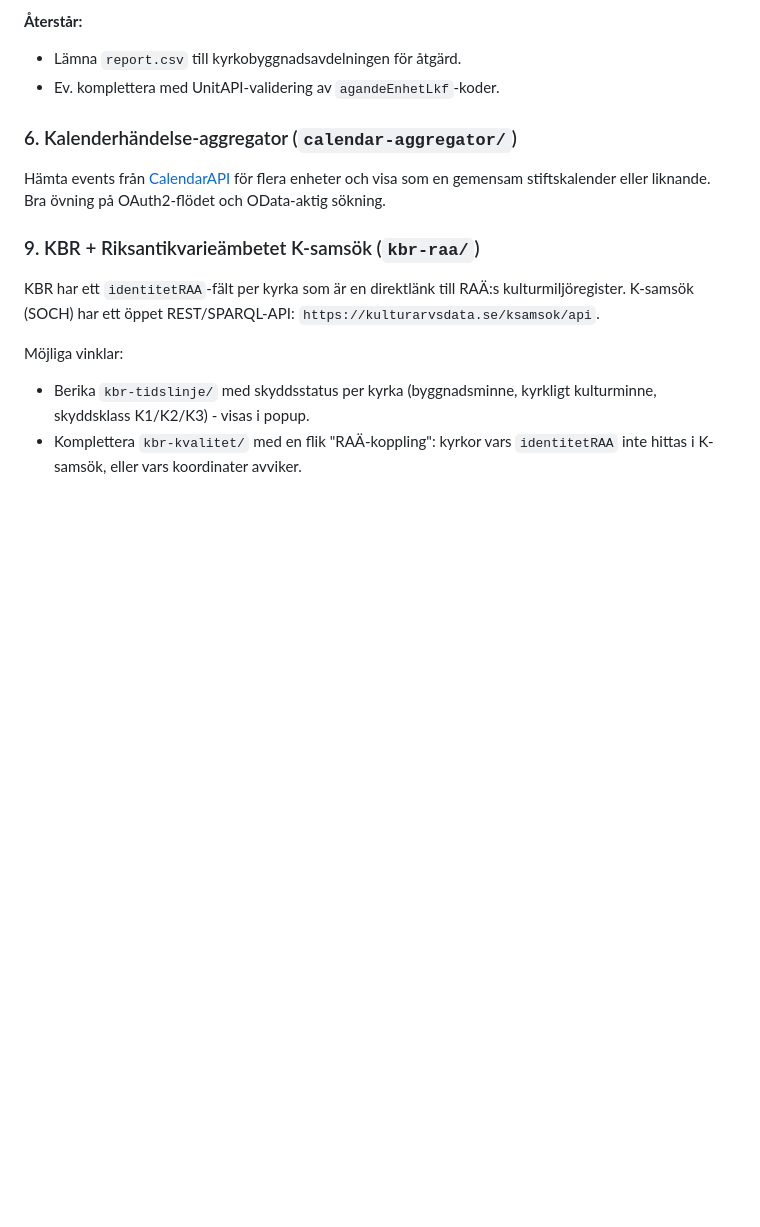
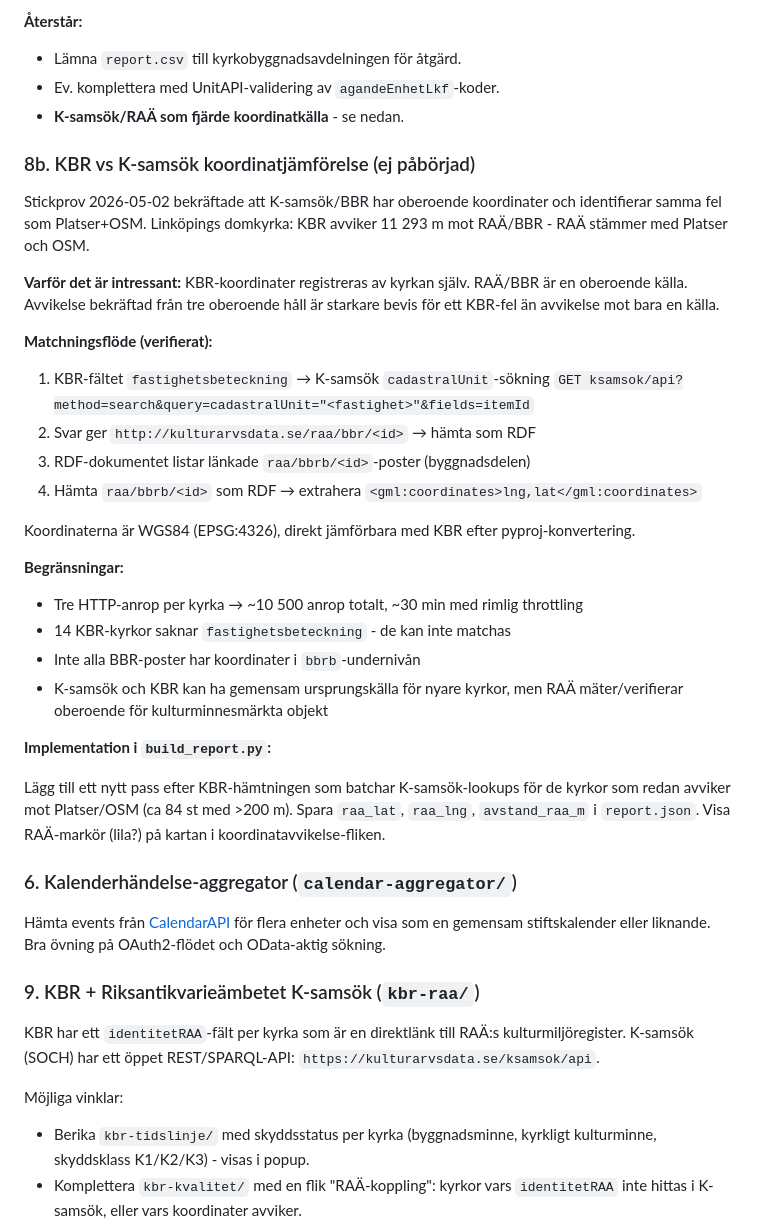
Before and after one commit to Armandur/svk-api-playground, a Markdown page: docs/modules/_todo.md, the part around the change. Drawn GitHub-style; blank space fills up the shorter version.

Commit message:
Dokumentera K-samsök koordinatjämförelse som framtida utbyggnad av kbr-kvalitet
Stickprov bekräftar att RAÄ/BBR är en oberoende koordinatkälla.
Linköpings domkyrka: KBR avviker 11 293 m mot RAÄ - RAÄ stämmer med
Platser och OSM. Noterar matchningsflöde, begränsningar och
implementationsförslag.

Co-Authored-By: Claude Sonnet 4.6 <noreply@anthropic.com>

```diff
--- a/docs/modules/_todo.md
+++ b/docs/modules/_todo.md
@@ -298,6 +298,42 @@ saknar RAA-id, 2 011 saknar planform, 1 960 saknar tillgänglighetshandlingsprog
 
 - Lämna `report.csv` till kyrkobyggnadsavdelningen för åtgärd.
 - Ev. komplettera med UnitAPI-validering av `agandeEnhetLkf`-koder.
+- **K-samsök/RAÄ som fjärde koordinatkälla** - se nedan.
+
+### 8b. KBR vs K-samsök koordinatjämförelse (ej påbörjad)
+
+Stickprov 2026-05-02 bekräftade att K-samsök/BBR har oberoende koordinater
+och identifierar samma fel som Platser+OSM. Linköpings domkyrka: KBR avviker
+11 293 m mot RAÄ/BBR - RAÄ stämmer med Platser och OSM.
+
+**Varför det är intressant:** KBR-koordinater registreras av kyrkan själv.
+RAÄ/BBR är en oberoende källa. Avvikelse bekräftad från tre oberoende håll
+är starkare bevis för ett KBR-fel än avvikelse mot bara en källa.
+
+**Matchningsflöde (verifierat):**
+
+1. KBR-fältet `fastighetsbeteckning` → K-samsök `cadastralUnit`-sökning
+   `GET ksamsok/api?method=search&query=cadastralUnit="<fastighet>"&fields=itemId`
+2. Svar ger `http://kulturarvsdata.se/raa/bbr/<id>` → hämta som RDF
+3. RDF-dokumentet listar länkade `raa/bbrb/<id>`-poster (byggnadsdelen)
+4. Hämta `raa/bbrb/<id>` som RDF → extrahera `<gml:coordinates>lng,lat</gml:coordinates>`
+
+Koordinaterna är WGS84 (EPSG:4326), direkt jämförbara med KBR efter pyproj-konvertering.
+
+**Begränsningar:**
+
+- Tre HTTP-anrop per kyrka → ~10 500 anrop totalt, ~30 min med rimlig throttling
+- 14 KBR-kyrkor saknar `fastighetsbeteckning` - de kan inte matchas
+- Inte alla BBR-poster har koordinater i `bbrb`-undernivån
+- K-samsök och KBR kan ha gemensam ursprungskälla för nyare kyrkor,
+  men RAÄ mäter/verifierar oberoende för kulturminnesmärkta objekt
+
+**Implementation i `build_report.py`:**
+
+Lägg till ett nytt pass efter KBR-hämtningen som batchar K-samsök-lookups
+för de kyrkor som redan avviker mot Platser/OSM (ca 84 st med >200 m).
+Spara `raa_lat`, `raa_lng`, `avstand_raa_m` i `report.json`.
+Visa RAÄ-markör (lila?) på kartan i koordinatavvikelse-fliken.
 
 ### 6. Kalenderhändelse-aggregator (`calendar-aggregator/`)
 
```
